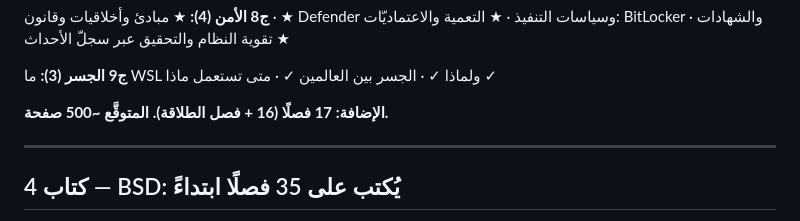
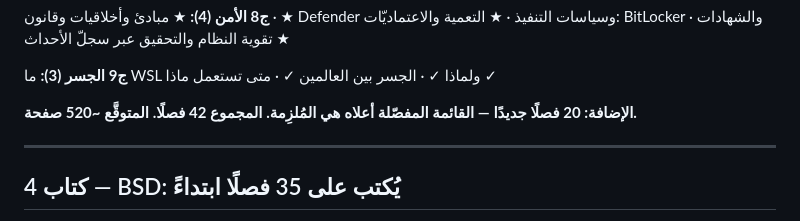
Before and after one commit to Ghazi-Ai/command-line-series, a Markdown page: docs/SERIES-SPINE.md, the part around the change. Rendered like a GitHub page.

Commit message:
تصحيح: خطّة ويندوز 20 فصلًا جديدًا لا 17 (القائمة المفصّلة الملزمة تعدّ 20)
الماك بوك أمسك تناقضًا: الملخّص كان يقول 16/17 بينما القائمة المفصّلة تعدّ 20.
الرقم الموروث 16 لم يطابق القائمة قطّ. الكتاب يصير 42 فصلًا.

Co-Authored-By: Claude Opus 4.8 (1M context) <noreply@anthropic.com>
Claude-Session: https://claude.ai/code/session_015Tq5iTGr39qyCs7YmMNxBr

```diff
--- a/docs/SERIES-SPINE.md
+++ b/docs/SERIES-SPINE.md
@@ -117,7 +117,7 @@
 
 **ج9 الجسر (3):** ما WSL ولماذا ✓ · الجسر بين العالمين ✓ · متى تستعمل ماذا ✓
 
-**الإضافة: 17 فصلًا (16 + فصل الطلاقة). المتوقَّع ~500 صفحة.**
+**الإضافة: 20 فصلًا جديدًا — القائمة المفصّلة أعلاه هي المُلزِمة. المجموع 42 فصلًا. المتوقَّع ~520 صفحة.**
 
 ---
 
```
